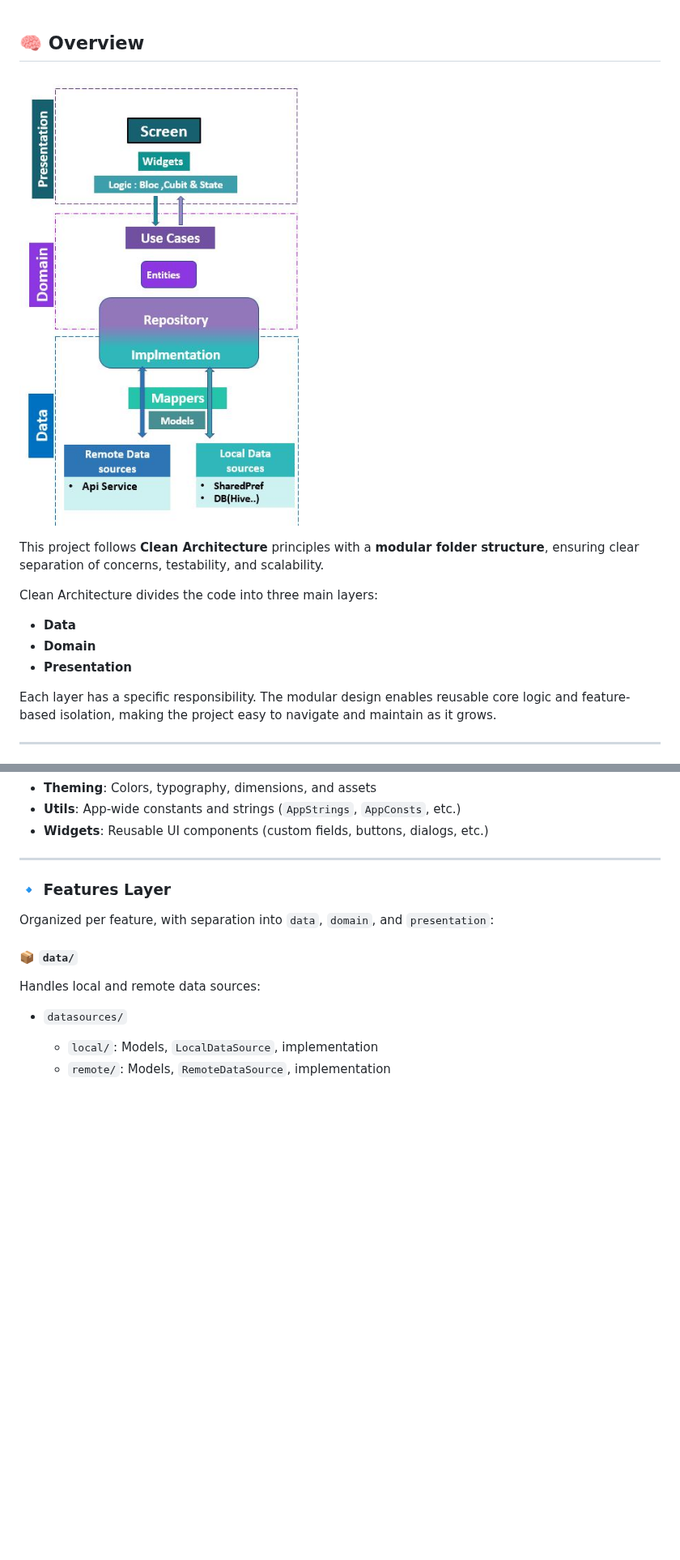
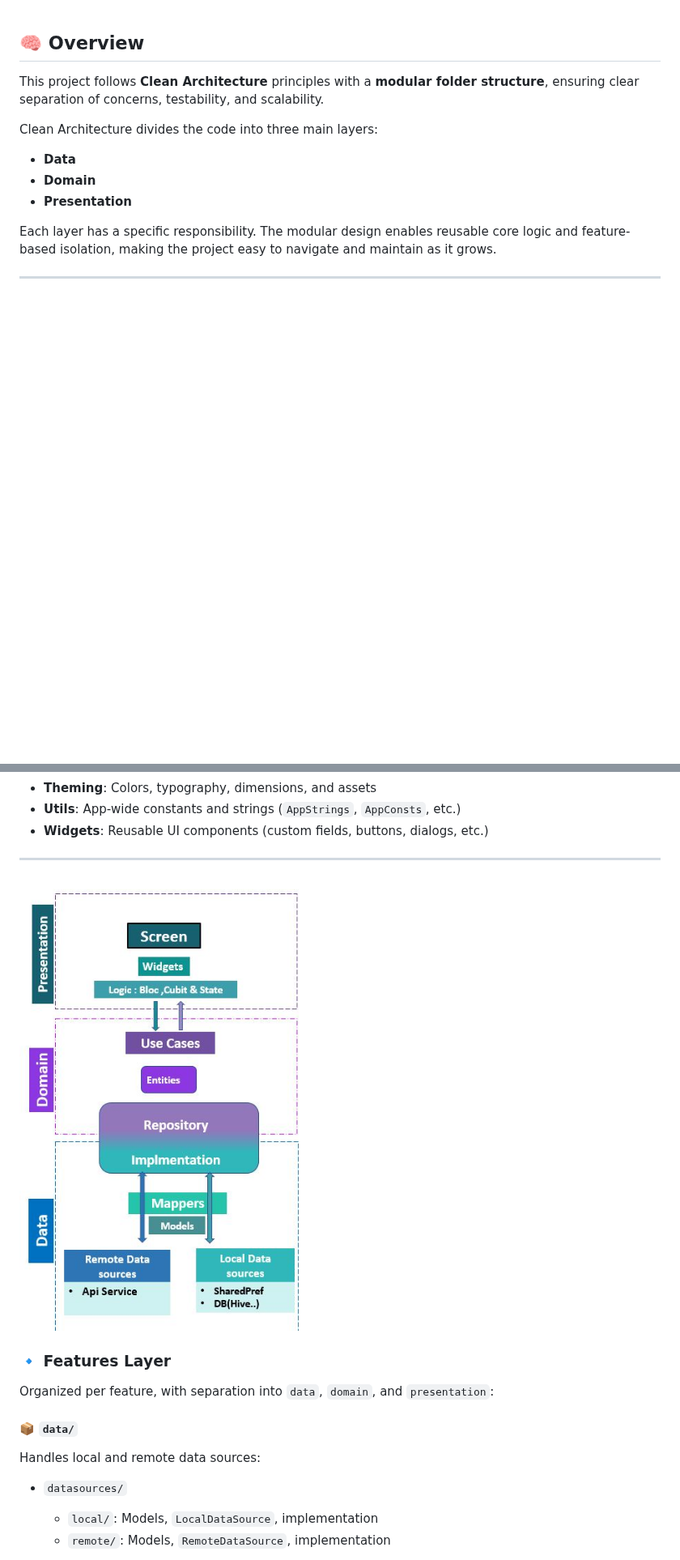
Before and after one commit to Missaouibaha/Flutter-Clean-Architecture, a Markdown page: README.md, 2 parts joined by grey strips. Shown at 81% size. Drawn GitHub-style; blank space fills up the shorter version.

```diff
--- a/README.md
+++ b/README.md
@@ -1,7 +1,5 @@
 ## 🧠 Overview
 
-
-![Clean Architecture](./cleanArch.JPG)
 
 This project follows **Clean Architecture** principles with a **modular folder structure**, ensuring clear separation of concerns, testability, and scalability.
 
@@ -31,6 +29,9 @@ The `core` directory contains shared resources and base configurations used acro
 * **Widgets**: Reusable UI components (custom fields, buttons, dialogs, etc.)
 
 ---
+
+![Clean Architecture](./cleanArch.JPG)
+
 
 ### 🔹 Features Layer
 
```
